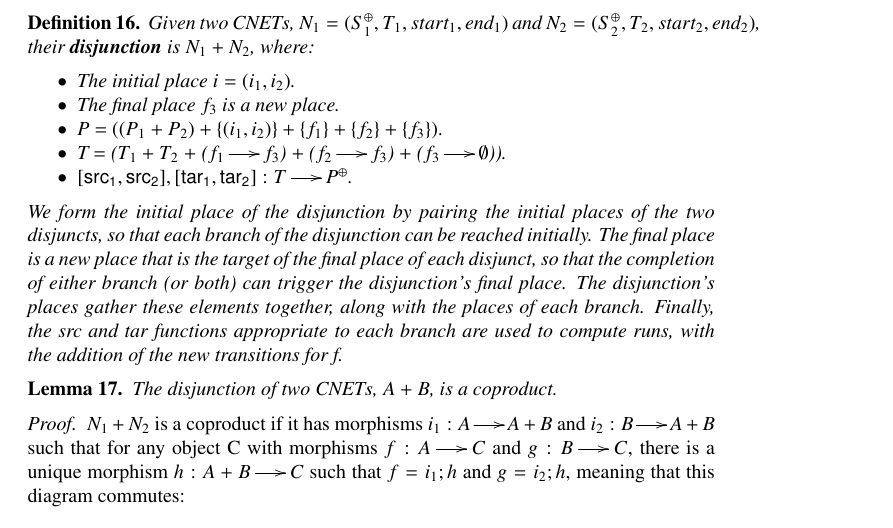
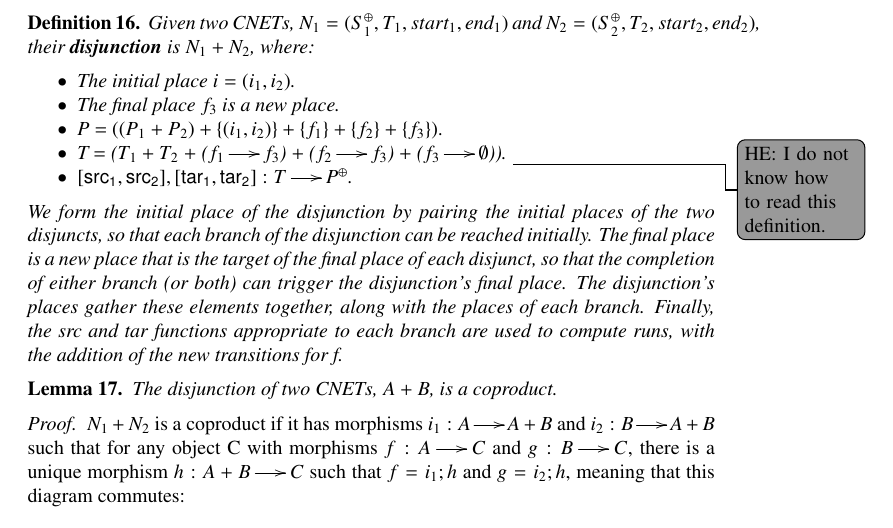
Before and after one commit to MonoidalAttackTrees/Attack-Tree-Petri-Nets, a LaTeX paper (main.tex, which reads NotesAttackTreesPetriNets.tex): part of page 7 of 11, cut so that both start at the same text. Compiled offline with pdfLaTeX.

Commit message:
looking at the coproduct proof.

```diff
--- a/NotesAttackTreesPetriNets.tex
+++ b/NotesAttackTreesPetriNets.tex
@@ -278,10 +279,20 @@ Within a single Petri net, we can see that disjunction is modeled graphically by
   \item The final place $f_3$ is a new place.
   \item P = $((P_1 + P_2) + \{(i_1 , i_2)\} + \{f_1\} + \{f_2\} + \{f_3\}).$
   \item T = ($T_1 + T_2$ + ($f_1 \to f_3$) + ($f_2 \to f_3$) + ($f_3 \to \emptyset$)).
+    \todoHE{I do not know how to read this definition.}
   \item $[\mathsf{src_1}, \mathsf{src_2}], [\mathsf{tar_1}, \mathsf{tar_2}]: T\to P^\oplus$.
   \end{itemize}
-We form the initial place of the disjunction by pairing the initial places of the two disjuncts, so that each branch of the disjunction can be reached initially. The final place is a new place that is the target of the final place of each disjunct, so that the completion of either branch (or both) can trigger the disjunction's final place. The disjunction's places gather these elements together, along with the places of each branch. Finally, the src and tar functions appropriate to each branch are used to compute runs, with the addition of the new transitions for f.
+  We form the initial place of the disjunction by pairing the initial
+  places of the two disjuncts, so that each branch of the disjunction
+  can be reached initially. The final place is a new place that is the
+  target of the final place of each disjunct, so that the completion of
+  either branch (or both) can trigger the disjunction's final place. The
+  disjunction's places gather these elements together, along with the
+  places of each branch. Finally, the src and tar functions appropriate
+  to each branch are used to compute runs, with the addition of the new
+  transitions for f.
 \end{definition}
+
 \begin{lemma}
   \label{lemma:OR-coproduct}
   The disjunction of two CNETs, $A + B$, is a coproduct.
```
Also changed, not shown: main.pdf, NotesAttackTreesPetriNets.tex (1 more changed lines), 1 other file. Lines whose indentation alone changed are shown as unchanged.
